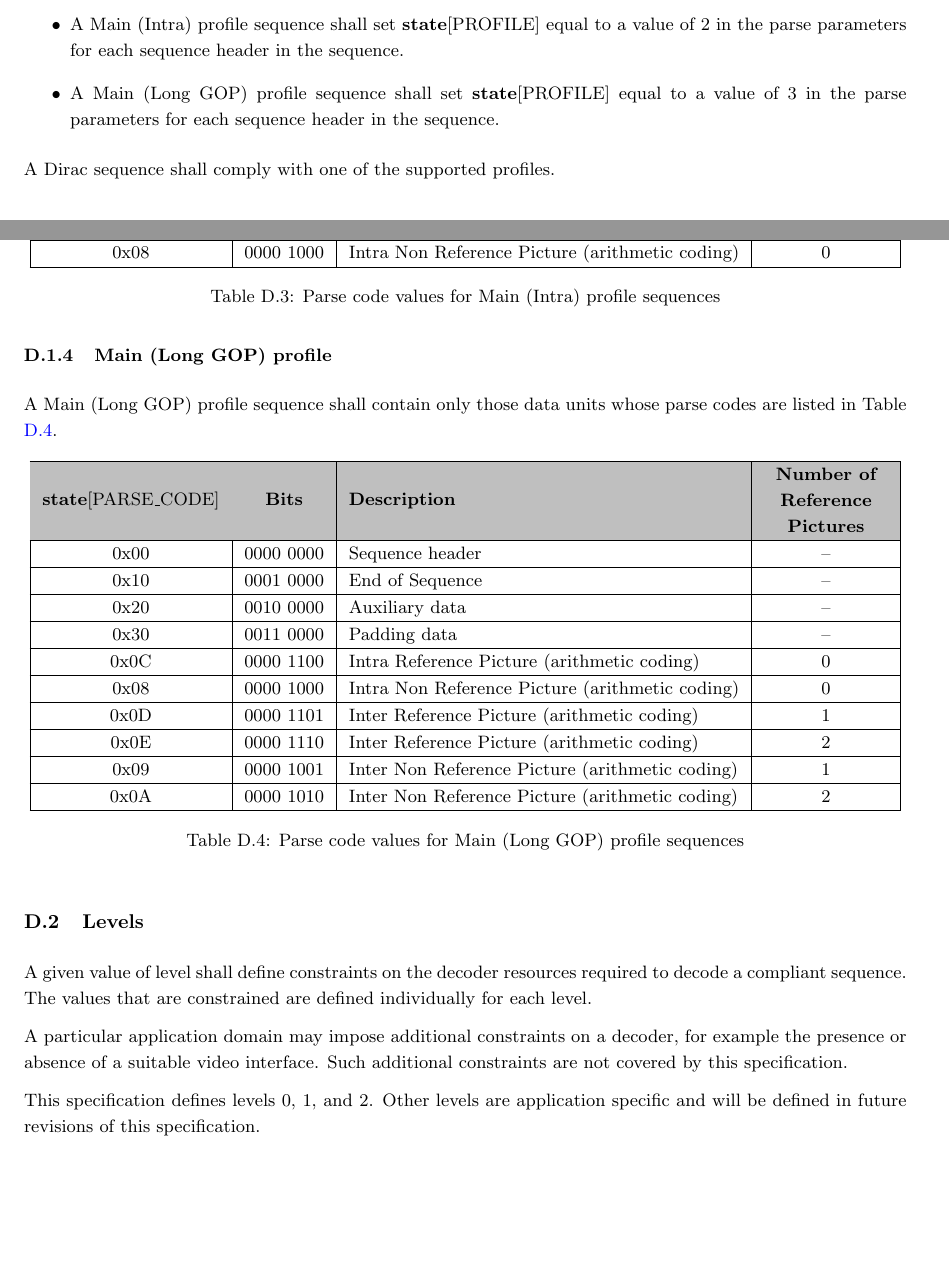
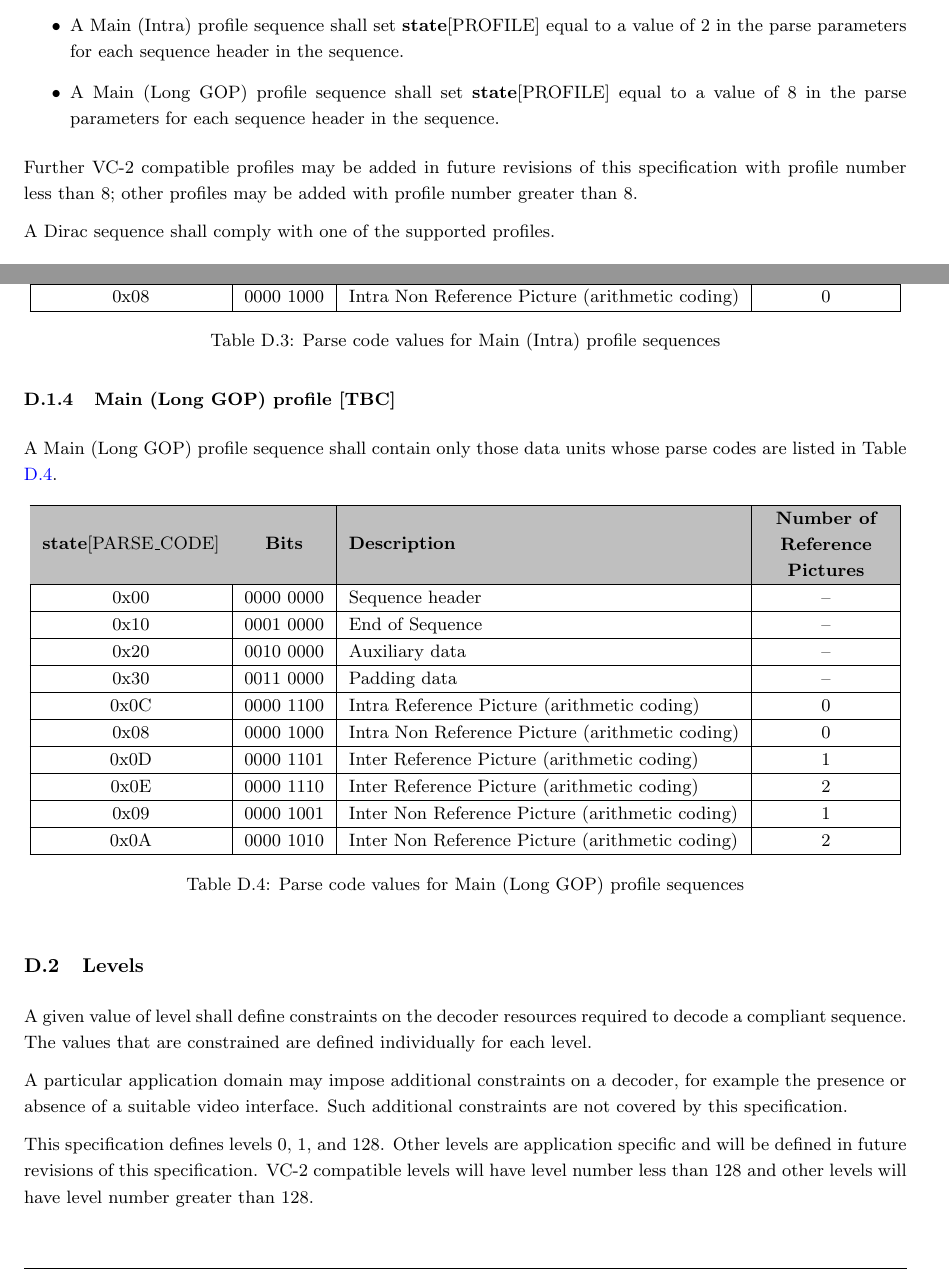
Before and after one commit to tommythorn/dirac-spec-errata, a LaTeX paper (layout-fullsize.tex, which reads profilelevel.tex): two parts of pages 114 and 115 of 129, joined at a grey line, cut so that both start at the same text, the shorter picture padded with empty space. Compiled offline with pdfLaTeX.

Commit message:
Changed level and profile numbers to allow for future vc2 expansion better.

```diff
--- a/profilelevel.tex
+++ b/profilelevel.tex
@@ -22,9 +22,13 @@
 in the parse parameters for each sequence header in the sequence.
 \item A Main (Intra) profile sequence shall set $\Profile$ equal to a value of $2$
 in the parse parameters for each sequence header in the sequence.
-\item A Main (Long GOP) profile sequence shall set $\Profile$ equal to a value of $3$
+\item A Main (Long GOP) profile sequence shall set $\Profile$ equal to a value of $8$
 in the parse parameters for each sequence header in the sequence.
 \end{itemize}
+
+Further VC-2 compatible profiles may be added in future revisions of this
+specification with profile number less than 8; other profiles may be added with
+profile number greater than 8.
 
 A Dirac sequence shall comply with one of the supported profiles.
 
@@ -106,7 +110,7 @@
 \caption{Parse code values for Main (Intra)  profile sequences}\label{table:mainintraprofile}
 \end{table}
 
-\subsubsection{Main (Long GOP) profile}
+\subsubsection{Main (Long GOP) profile [TBC]}
 
 A Main (Long GOP) profile sequence shall contain only those data units whose
 parse codes are listed in Table \ref{table:mainlonggopprofile}.
@@ -154,8 +158,10 @@
 on a decoder, for example the presence or absence of a suitable video
 interface. Such additional constraints are not covered by this specification.
 
-This specification defines levels 0, 1, and 2. Other levels are application
-specific and will be defined in future revisions of this specification.
+This specification defines levels 0, 1, and 128. Other levels are application
+specific and will be defined in future revisions of this specification. VC-2
+compatible levels will have level number less than 128 and other levels
+will have level number greater than 128.
 
 Level 0 is an unconstrained level that may be used for streams that do not
 conform to any other level.
```
Also changed, not shown: profilelevel.tex (4 more changed lines).
